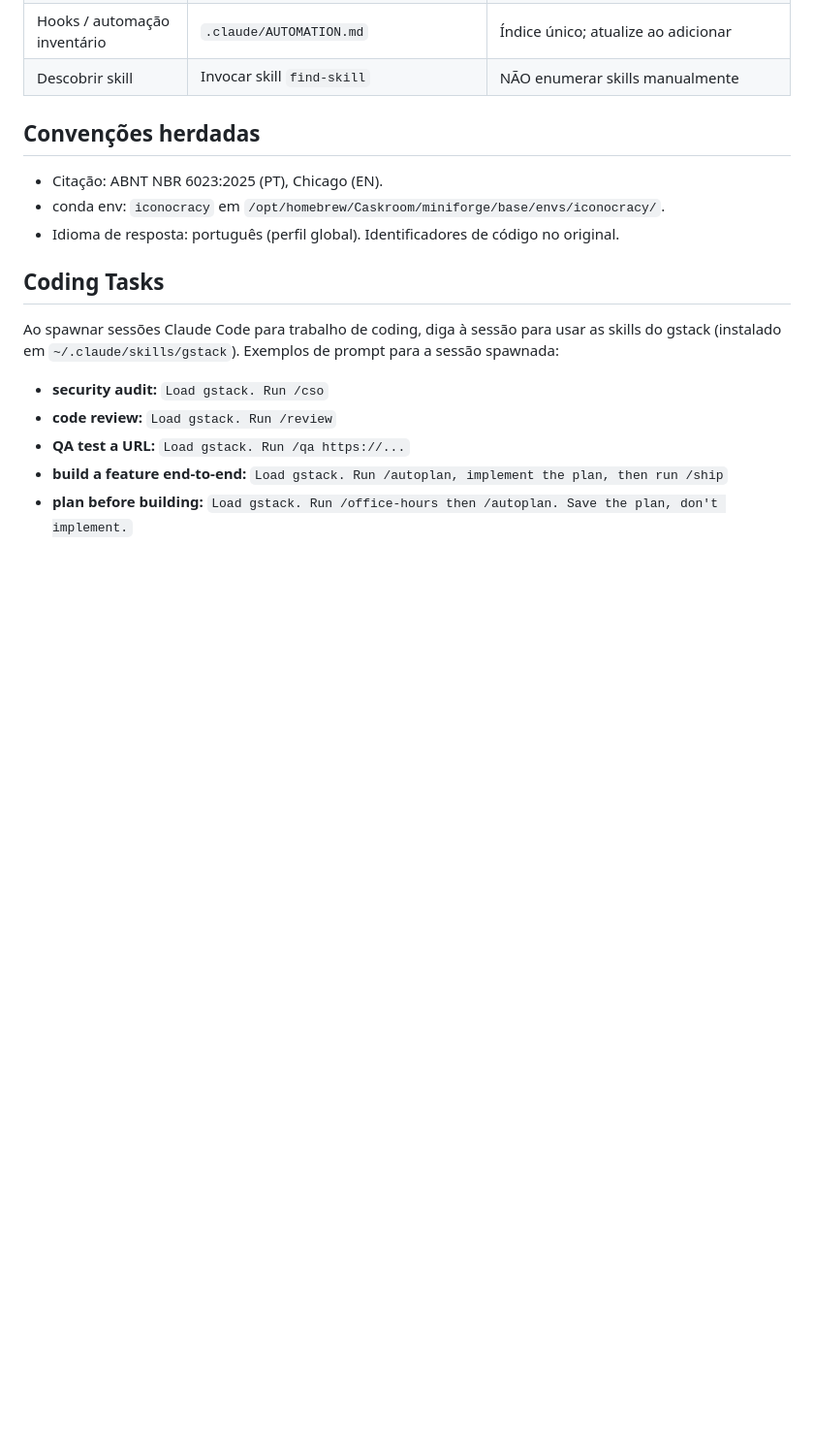
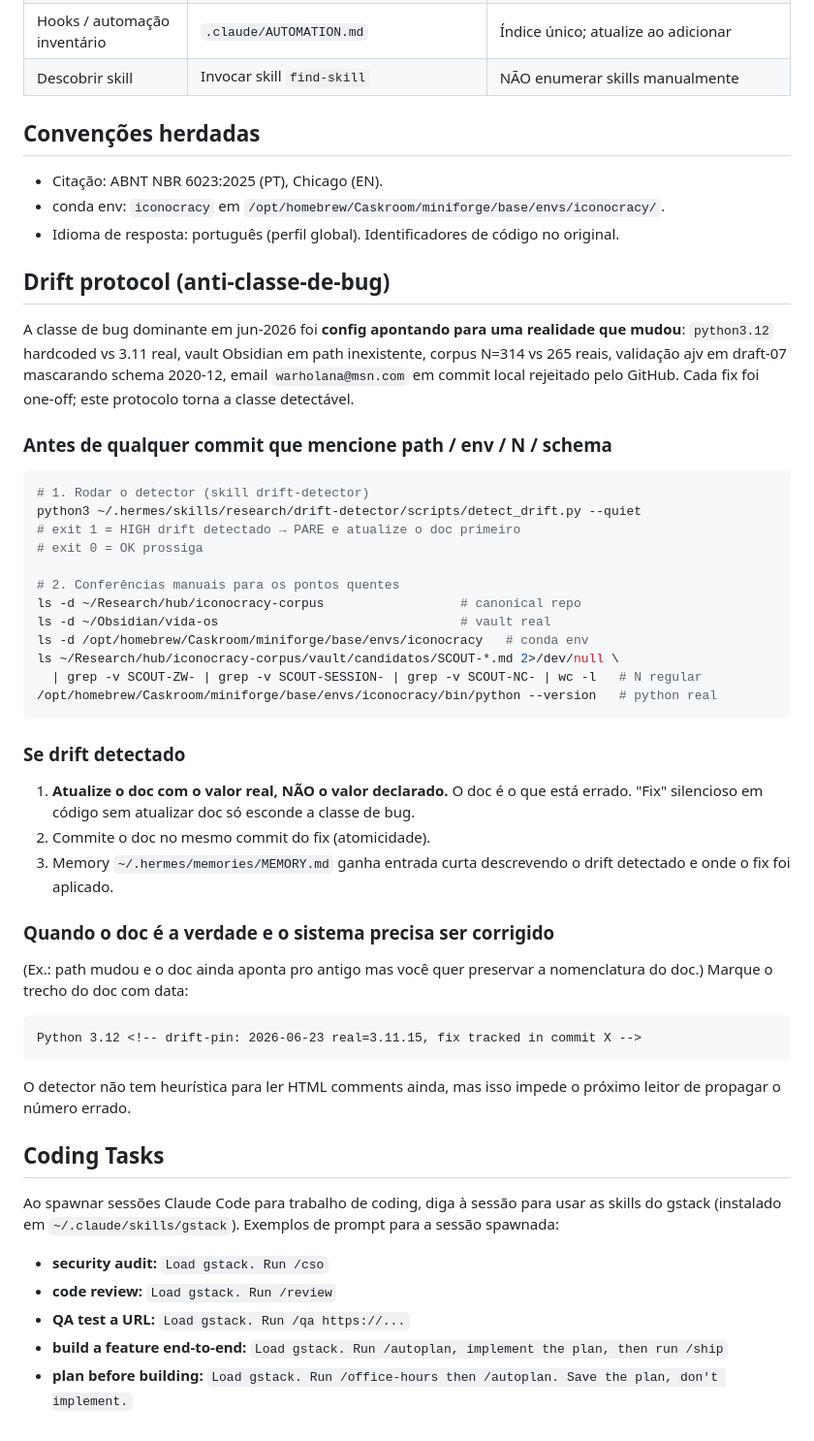
Before and after one commit to anavvanzin/Research, a Markdown page: AGENTS.md, the part around the change. Shown at 97% size. Rendered like a GitHub page; blank space fills up the shorter version.

Commit message:
docs(agents): add Drift protocol referencing new drift-detector skill

````diff
--- a/AGENTS.md
+++ b/AGENTS.md
@@ -58,6 +58,53 @@ Agentes **MUST NOT** iniciar dev servers, watchers ou crons da raiz.
 - conda env: `iconocracy` em `/opt/homebrew/Caskroom/miniforge/base/envs/iconocracy/`.
 - Idioma de resposta: português (perfil global). Identificadores de código no original.
 
+## Drift protocol (anti-classe-de-bug)
+
+A classe de bug dominante em jun-2026 foi **config apontando para uma
+realidade que mudou**: `python3.12` hardcoded vs 3.11 real, vault Obsidian
+em path inexistente, corpus N=314 vs 265 reais, validação ajv em draft-07
+mascarando schema 2020-12, email `warholana@msn.com` em commit local
+rejeitado pelo GitHub. Cada fix foi one-off; este protocolo torna a classe
+detectável.
+
+### Antes de qualquer commit que mencione path / env / N / schema
+
+```bash
+# 1. Rodar o detector (skill drift-detector)
+python3 ~/.hermes/skills/research/drift-detector/scripts/detect_drift.py --quiet
+# exit 1 = HIGH drift detectado → PARE e atualize o doc primeiro
+# exit 0 = OK prossiga
+
+# 2. Conferências manuais para os pontos quentes
+ls -d ~/Research/hub/iconocracy-corpus                  # canonical repo
+ls -d ~/Obsidian/vida-os                                # vault real
+ls -d /opt/homebrew/Caskroom/miniforge/base/envs/iconocracy   # conda env
+ls ~/Research/hub/iconocracy-corpus/vault/candidatos/SCOUT-*.md 2>/dev/null \
+  | grep -v SCOUT-ZW- | grep -v SCOUT-SESSION- | grep -v SCOUT-NC- | wc -l   # N regular
+/opt/homebrew/Caskroom/miniforge/base/envs/iconocracy/bin/python --version   # python real
+```
+
+### Se drift detectado
+
+1. **Atualize o doc com o valor real, NÃO o valor declarado.** O doc é
+   o que está errado. "Fix" silencioso em código sem atualizar doc só
+   esconde a classe de bug.
+2. Commite o doc no mesmo commit do fix (atomicidade).
+3. Memory `~/.hermes/memories/MEMORY.md` ganha entrada curta descrevendo
+   o drift detectado e onde o fix foi aplicado.
+
+### Quando o doc é a verdade e o sistema precisa ser corrigido
+
+(Ex.: path mudou e o doc ainda aponta pro antigo mas você quer preservar
+a nomenclatura do doc.) Marque o trecho do doc com data:
+
+```markdown
+Python 3.12 <!-- drift-pin: 2026-06-23 real=3.11.15, fix tracked in commit X -->
+```
+
+O detector não tem heurística para ler HTML comments ainda, mas isso
+impede o próximo leitor de propagar o número errado.
+
 ## Coding Tasks
 
 Ao spawnar sessões Claude Code para trabalho de coding, diga à sessão para usar
````
